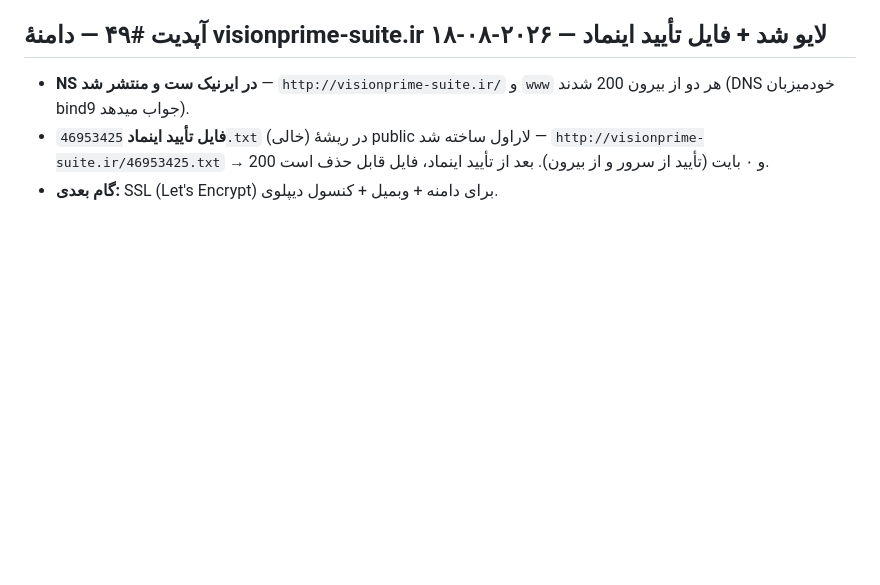
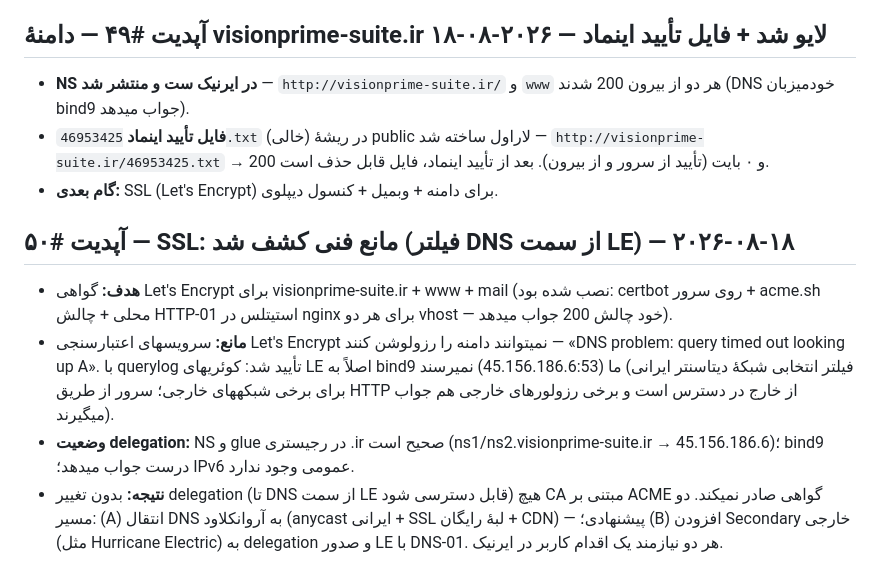
Before and after one commit to amiro20-visionprim/VisionPrime-Suite, a Markdown page: vision-prime-docs/31-Progress-Log.md, the part around the change. Rendered like a GitHub page; blank space fills up the shorter version.

Commit message:
docs: ثبت مانع فنی SSL (فیلتر DNS از سمت Let's Encrypt) — آپدیت #50
🤖 Generated with Codebuff
Co-Authored-By: Codebuff <noreply@codebuff.com>

```diff
--- a/vision-prime-docs/31-Progress-Log.md
+++ b/vision-prime-docs/31-Progress-Log.md
@@ -536,3 +536,10 @@
 - **NS در ایرنیک ست و منتشر شد** — `http://visionprime-suite.ir/` و `www` هر دو از بیرون 200 شدند (DNS خودمیزبان bind9 جواب میدهد).
 - **فایل تأیید اینماد** `46953425.txt` (خالی) در ریشهٔ public لاراول ساخته شد — `http://visionprime-suite.ir/46953425.txt` → 200 و ۰ بایت (تأیید از سرور و از بیرون). بعد از تأیید اینماد، فایل قابل حذف است.
 - **گام بعدی:** SSL (Let's Encrypt) برای دامنه + وبمیل + کنسول دیپلوی.
+
+## آپدیت #۵۰ — SSL: مانع فنی کشف شد (فیلتر DNS از سمت LE) — ۲۰۲۶-۰۸-۱۸
+
+- **هدف:** گواهی Let's Encrypt برای visionprime-suite.ir + www + mail (نصب شده بود: certbot روی سرور + acme.sh محلی + چالش HTTP-01 استیتلس در nginx برای هر دو vhost — خود چالش 200 جواب میدهد).
+- **مانع:** سرویسهای اعتبارسنجی Let's Encrypt نمیتوانند دامنه را رزولوشن کنند — «DNS problem: query timed out looking up A». با querylog تأیید شد: کوئریهای LE اصلاً به bind9 ما (45.156.186.6:53) نمیرسند (فیلتر انتخابی شبکهٔ دیتاسنتر ایرانی برای برخی شبکههای خارجی؛ سرور از طریق HTTP از خارج در دسترس است و برخی رزولورهای خارجی هم جواب میگیرند).
+- **وضعیت delegation:** NS و glue در رجیستری .ir صحیح است (ns1/ns2.visionprime-suite.ir → 45.156.186.6)؛ bind9 درست جواب میدهد؛ IPv6 عمومی وجود ندارد.
+- **نتیجه:** بدون تغییر delegation (تا DNS از سمت LE قابل دسترسی شود) هیچ CA مبتنی بر ACME گواهی صادر نمیکند. دو مسیر: (A) انتقال DNS به آروانکلاود (anycast ایرانی + SSL لبهٔ رایگان + CDN) — پیشنهادی؛ (B) افزودن Secondary خارجی (مثل Hurricane Electric) به delegation و صدور LE با DNS-01. هر دو نیازمند یک اقدام کاربر در ایرنیک.
```
